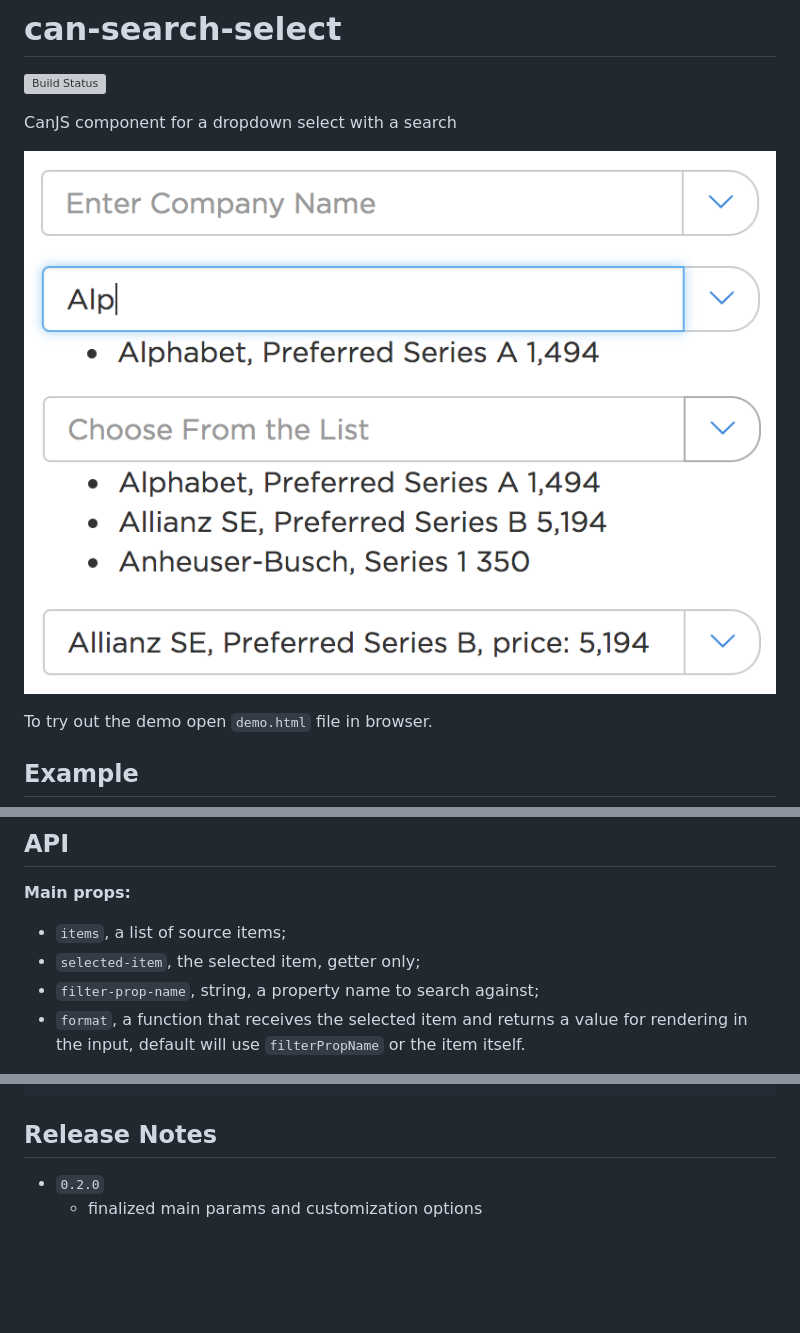
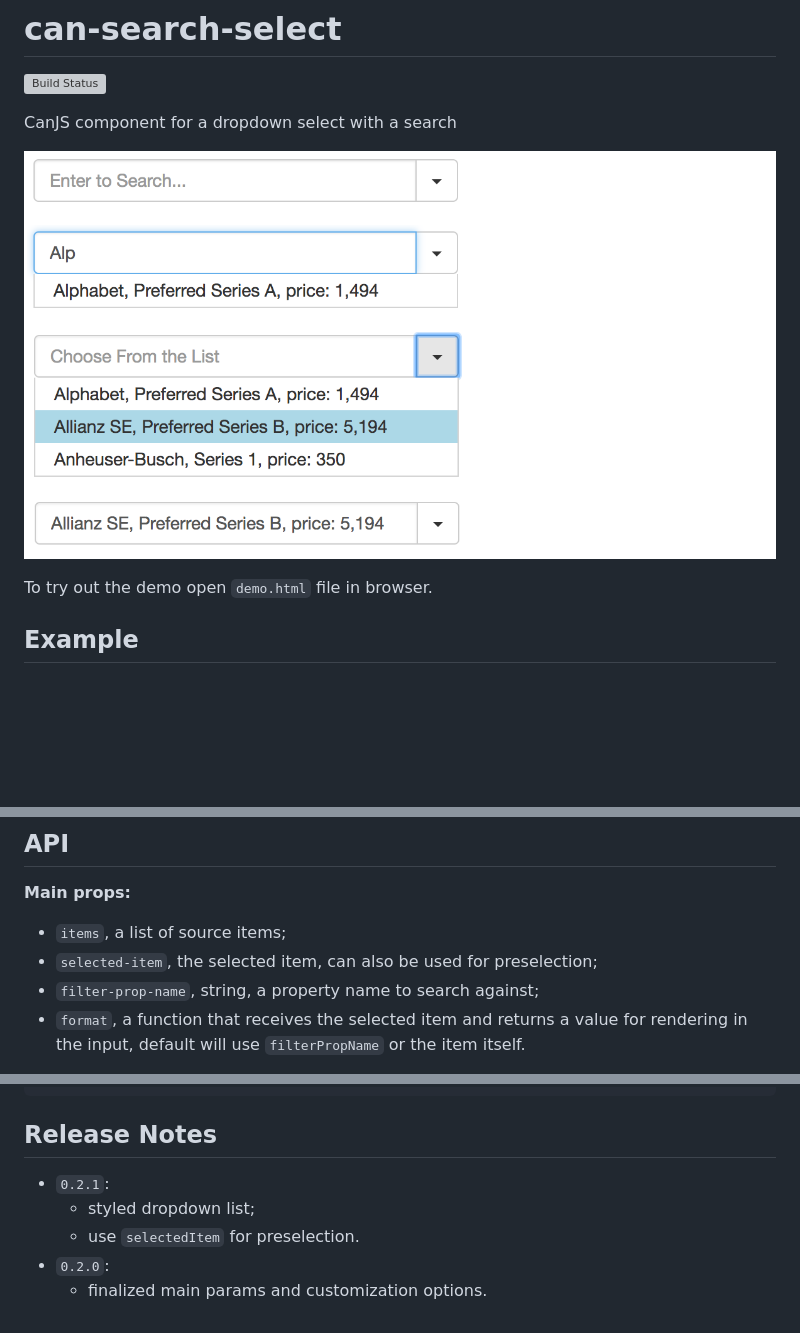
Before and after one commit to icanjs/can-search-select, a Markdown page: README.md, 3 parts joined by grey strips. GitHub-like rendering; pictures changed too: demo.png; blank space fills up the shorter version; grey boxes are pictures that could not be loaded.

Commit message:
updated demo image and readme

````diff
--- a/README.md
+++ b/README.md
@@ -38,7 +38,7 @@ const vm = new DefineMap({
 
 __Main props:__
 - `items`, a list of source items;
-- `selected-item`, the selected item, getter only;
+- `selected-item`, the selected item, can also be used for preselection;
 - `filter-prop-name`, string, a property name to search against;
 - `format`, a function that receives the selected item and returns a value for rendering in the input, default will use `filterPropName` or the item itself.
 
@@ -75,5 +75,8 @@ Load the `global` version of the plugin:
 ```
 
 ## Release Notes
-- `0.2.0`
-  - finalized main params and customization options
+- `0.2.1`:
+  - styled dropdown list;
+  - use `selectedItem` for preselection.
+- `0.2.0`:
+  - finalized main params and customization options.
````
